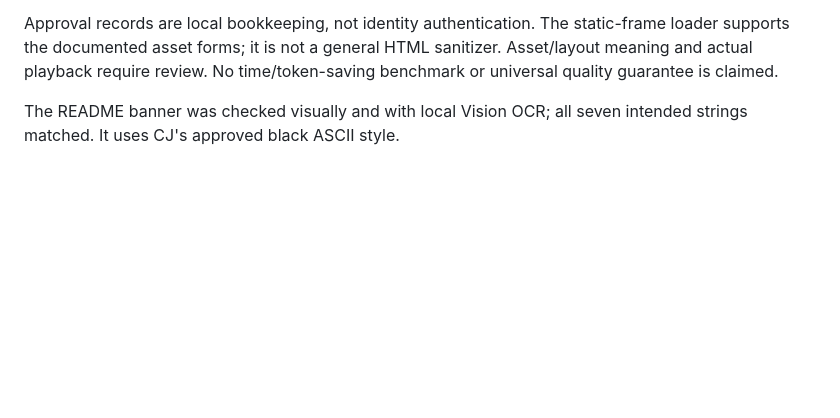
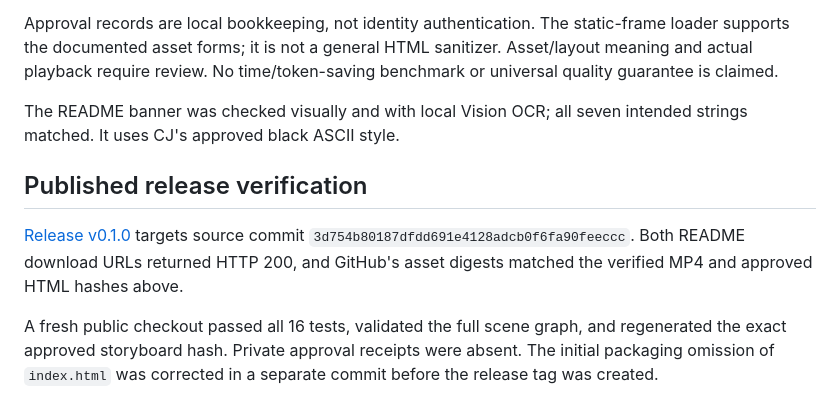
Before and after one commit to Cjbuilds/launch-video, a Markdown page: QA.md, the part around the change. Rendered like a GitHub page; blank space fills up the shorter version.

Commit message:
Record published release verification

```diff
--- a/QA.md
+++ b/QA.md
@@ -50,3 +50,9 @@ A separate neutral one-second render first proved the engine path. Upstream capt
 Approval records are local bookkeeping, not identity authentication. The static-frame loader supports the documented asset forms; it is not a general HTML sanitizer. Asset/layout meaning and actual playback require review. No time/token-saving benchmark or universal quality guarantee is claimed.
 
 The README banner was checked visually and with local Vision OCR; all seven intended strings matched. It uses CJ's approved black ASCII style.
+
+## Published release verification
+
+[Release v0.1.0](https://github.com/Cjbuilds/launch-video/releases/tag/v0.1.0) targets source commit `3d754b80187dfdd691e4128adcb0f6fa90feeccc`. Both README download URLs returned HTTP 200, and GitHub's asset digests matched the verified MP4 and approved HTML hashes above.
+
+A fresh public checkout passed all 16 tests, validated the full scene graph, and regenerated the exact approved storyboard hash. Private approval receipts were absent. The initial packaging omission of `index.html` was corrected in a separate commit before the release tag was created.
```
